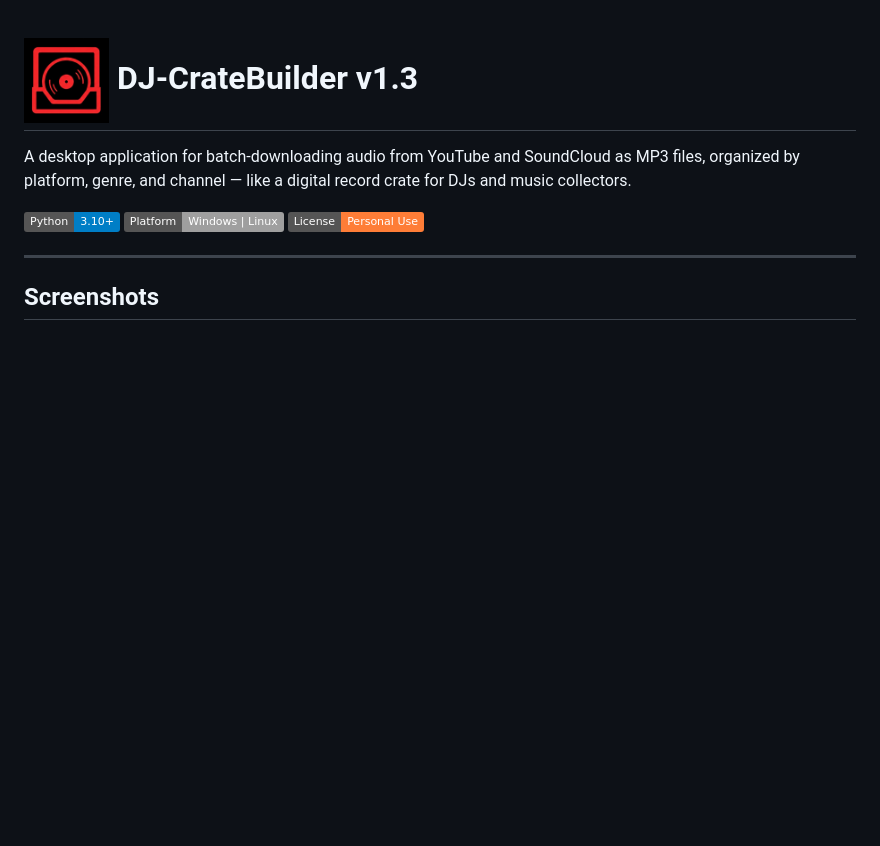
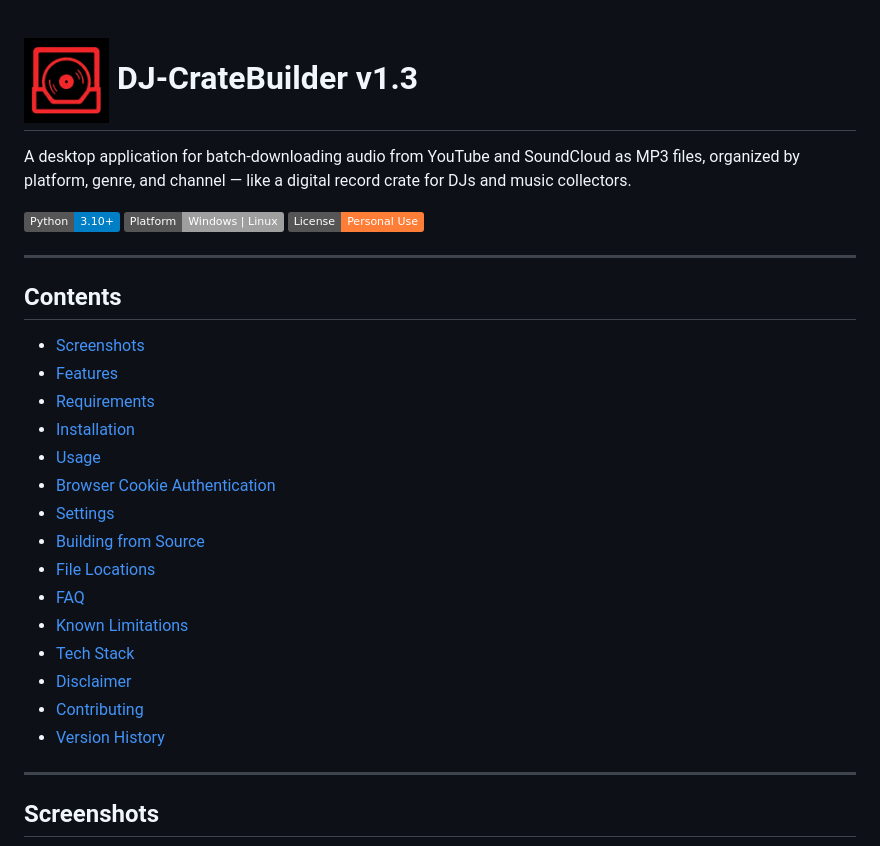
Before and after one commit to Sintax/DJ-CrateBuilder, a Markdown page: README.md, the part around the change. GitHub-like rendering; badges without logos; blank space fills up the shorter version.

Commit message:
docs(readme): add clickable Contents (table of contents) above Screenshots
Co-Authored-By: Claude Opus 4.8 <noreply@anthropic.com>

```diff
--- a/README.md
+++ b/README.md
@@ -3,6 +3,26 @@
 A desktop application for batch-downloading audio from YouTube and SoundCloud as MP3 files, organized by platform, genre, and channel — like a digital record crate for DJs and music collectors.
 
 ![Python](https://img.shields.io/badge/Python-3.10+-blue) ![Platform](https://img.shields.io/badge/Platform-Windows_|_Linux-lightgrey) ![License](https://img.shields.io/badge/License-Personal_Use-orange)
+
+---
+
+## Contents
+
+- [Screenshots](#screenshots)
+- [Features](#features)
+- [Requirements](#requirements)
+- [Installation](#installation)
+- [Usage](#usage)
+- [Browser Cookie Authentication](#browser-cookie-authentication)
+- [Settings](#settings)
+- [Building from Source](#building-from-source)
+- [File Locations](#file-locations)
+- [FAQ](#faq)
+- [Known Limitations](#known-limitations)
+- [Tech Stack](#tech-stack)
+- [Disclaimer](#disclaimer)
+- [Contributing](#contributing)
+- [Version History](#version-history)
 
 ---
 
```
